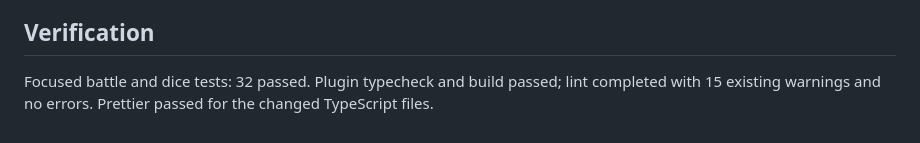
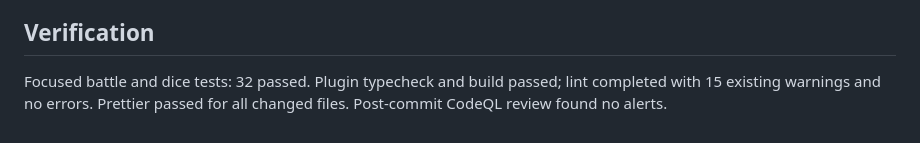
Before and after one commit to lokianer/obsidian-plugins, a Markdown page: HANDOFF.md, the part around the change. GitHub-like rendering.

Commit message:
docs(repo): record alert verification
Co-authored-by: lokianer <35136957+lokianer@users.noreply.github.com>

```diff
--- a/HANDOFF.md
+++ b/HANDOFF.md
@@ -147,4 +147,5 @@ boxes drag); label widths are estimated, not measured.
 ## Verification
 
 Focused battle and dice tests: 32 passed. Plugin typecheck and build passed; lint completed with 15
-existing warnings and no errors. Prettier passed for the changed TypeScript files.
+existing warnings and no errors. Prettier passed for all changed files. Post-commit CodeQL review found
+no alerts.
```
